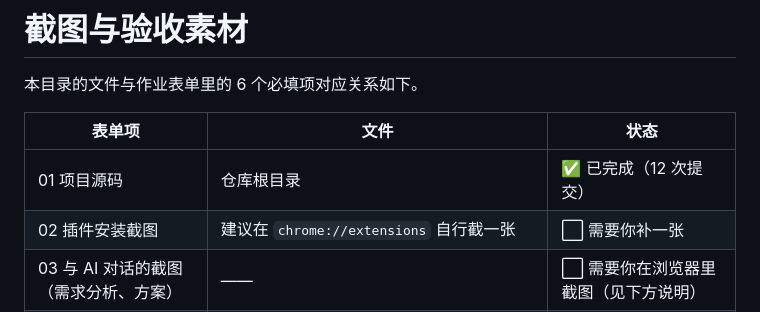
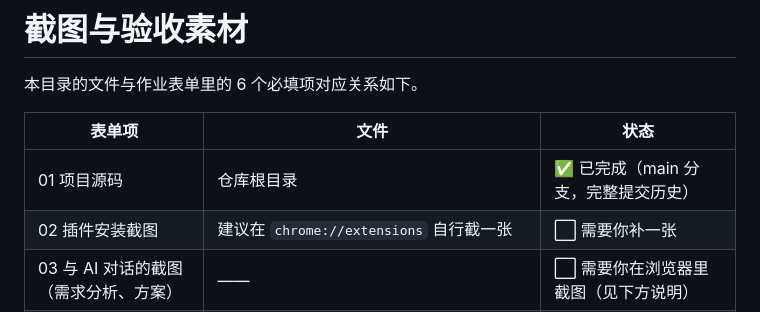
Before and after one commit to Sc30289/imagegrab, a Markdown page: screenshots/README.md, the part around the change. Rendered like a GitHub page.

Commit message:
docs(screenshots): 提交次数改为不以数字描述，避免过期

```diff
--- a/screenshots/README.md
+++ b/screenshots/README.md
@@ -4,7 +4,7 @@
 
 | 表单项 | 文件 | 状态 |
 | --- | --- | --- |
-| 01 项目源码 | 仓库根目录 | ✅ 已完成（12 次提交） |
+| 01 项目源码 | 仓库根目录 | ✅ 已完成（main 分支，完整提交历史） |
 | 02 插件安装截图 | 建议在 `chrome://extensions` 自行截一张 | ⬜ 需要你补一张 |
 | 03 与 AI 对话的截图（需求分析、方案） | —— | ⬜ 需要你在浏览器里截图（见下方说明） |
 | 04 将项目推送到云端的截图 | `04-github-commits.png`、`04-github-repo.png` | ✅ 已完成 |
```
